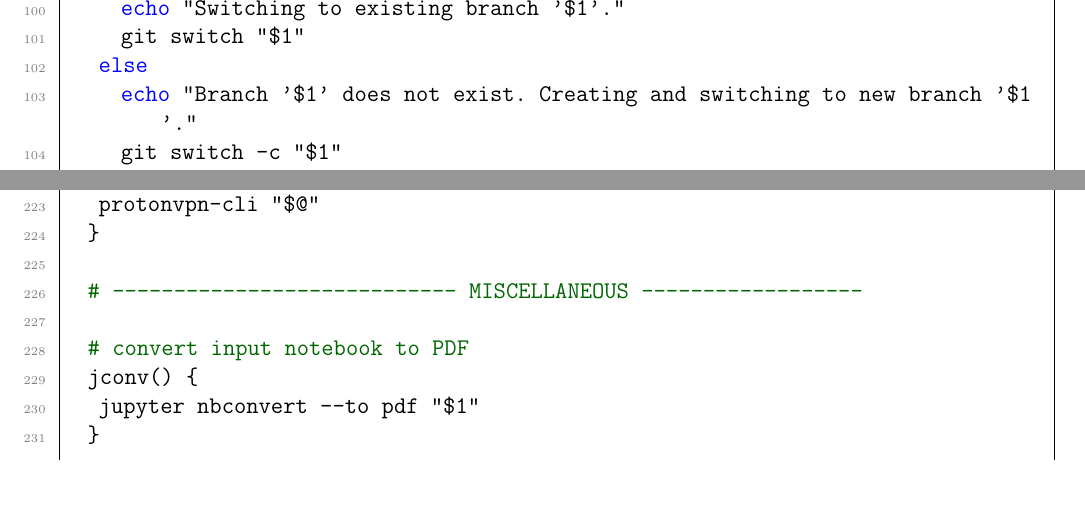
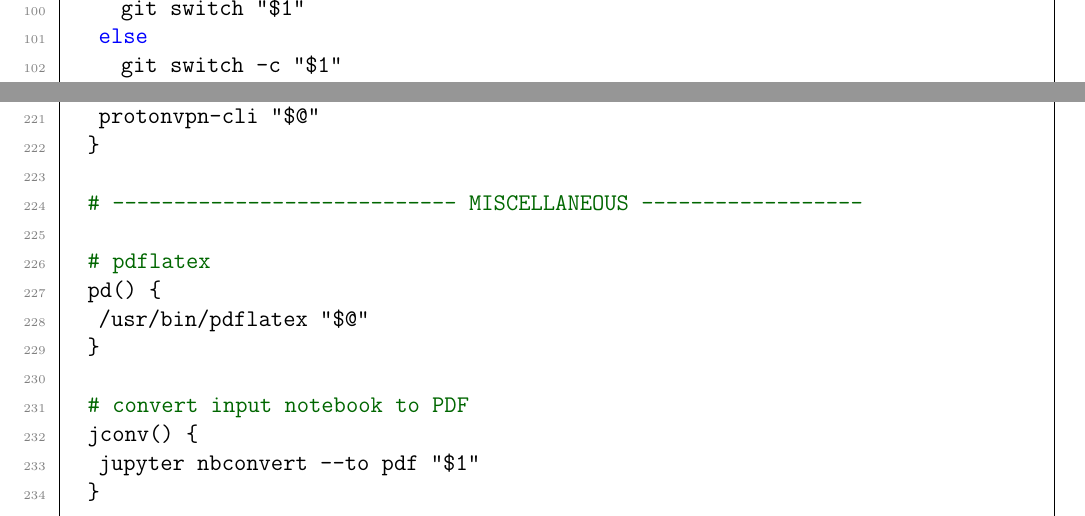
Before and after one commit to ImahnShekhzadeh/infra, a LaTeX document (infra.tex): two parts of pages 28 and 30 of 38, joined at a grey line, cut at the place of the change, the shorter picture padded with empty space. Compiled offline with pdfLaTeX.

Commit message:
make lazy git command 'lsw' less verbose

```diff
--- a/infra.tex
+++ b/infra.tex
@@ -1506,6 +1505,5 @@
 			  git switch "$1"
 			else
-			  echo "Branch '$1' does not exist. Creating and switching to new branch '$1'."
 			  git switch -c "$1"
 			fi
 		}
@@ -1629,6 +1627,11 @@
 		}
 
 		# ---------------------------- MISCELLANEOUS ------------------
+
+		# pdflatex
+		pd() {
+			/usr/bin/pdflatex "$@"
+		}
 
 		# convert input notebook to PDF
 		jconv() {
```
Also changed, not shown: infra.tex (1 more changed lines).
